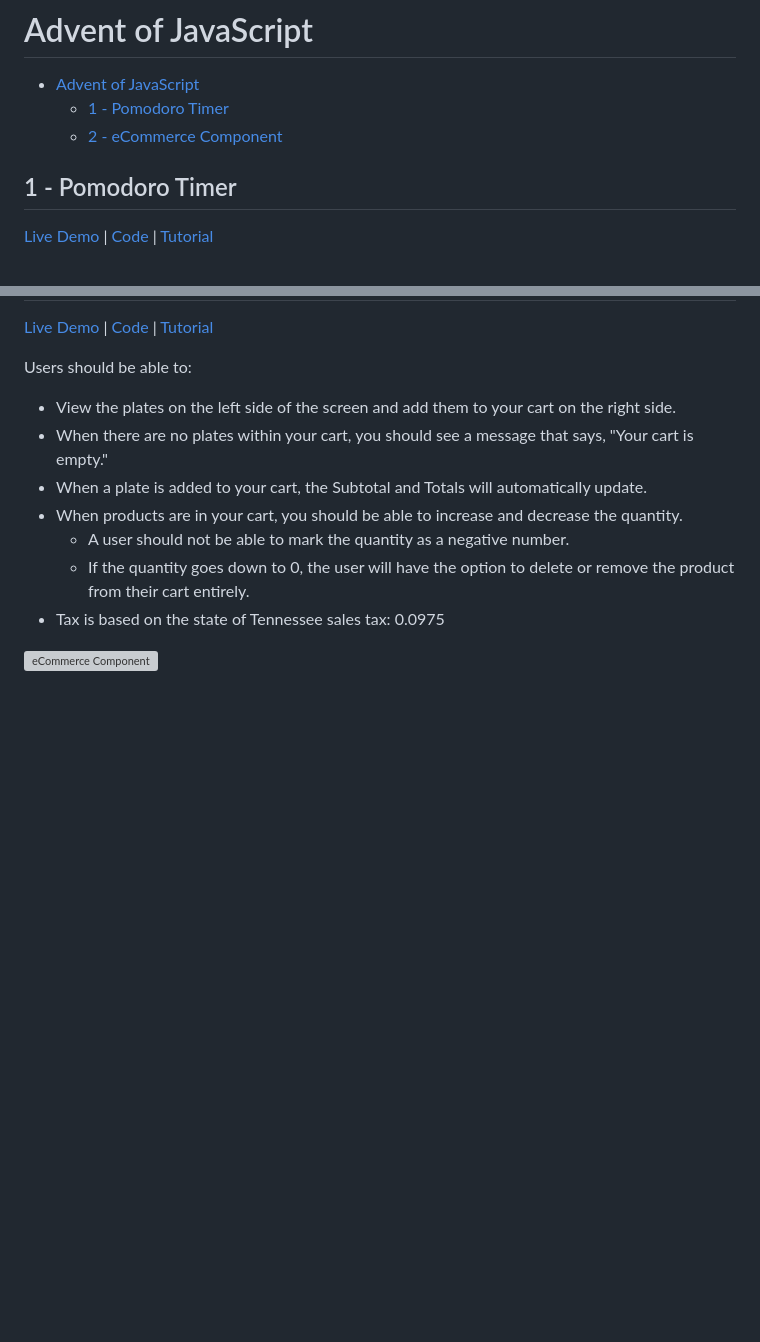
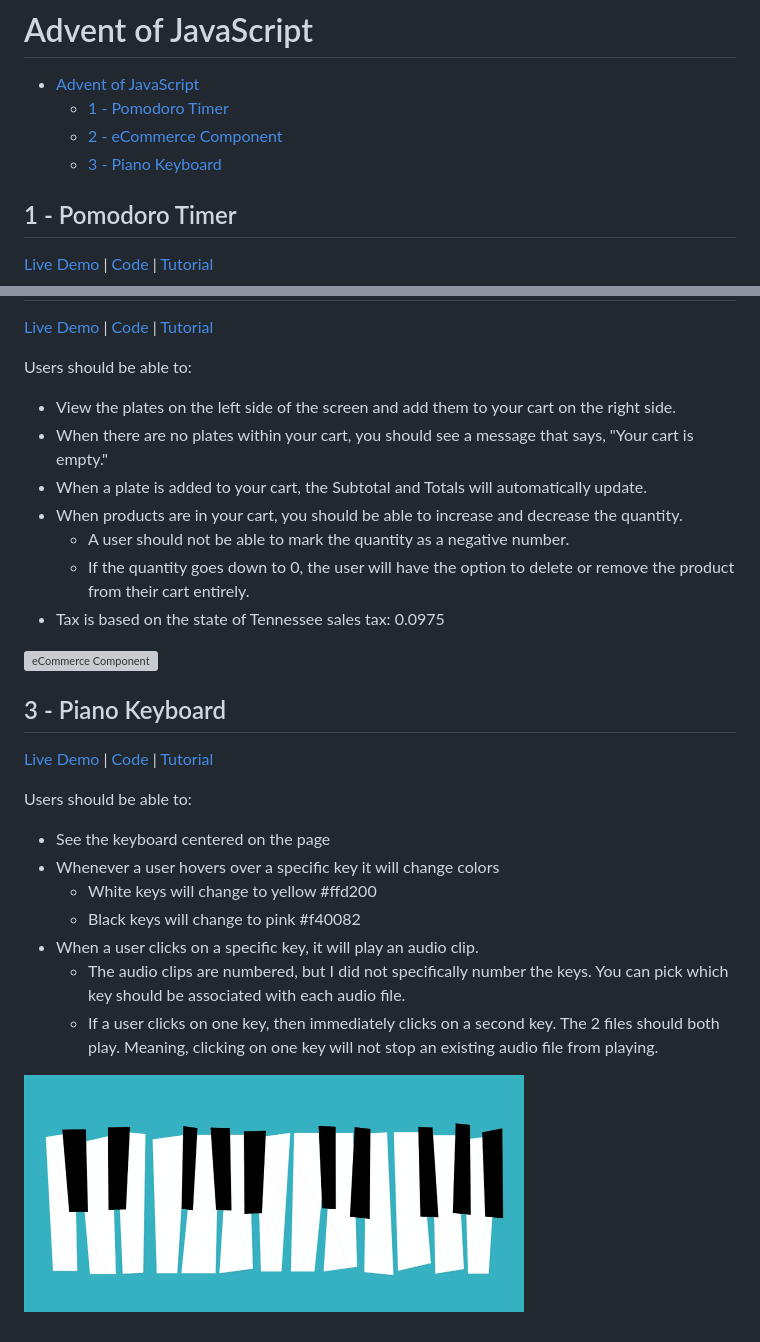
Before and after one commit to nilstarbb/advent-of-js, a Markdown page: README.md, 2 parts joined by grey strips. Rendered like a GitHub page; pictures changed too: 3-piano-keyboard/piano.gif (added); blank space fills up the shorter version; grey boxes are pictures that could not be loaded.

Commit message:
#3 piano keyboard v1.0

```diff
--- a/README.md
+++ b/README.md
@@ -3,6 +3,7 @@
 - [Advent of JavaScript](#advent-of-javascript)
   - [1 - Pomodoro Timer](#1---pomodoro-timer)
   - [2 - eCommerce Component](#2---ecommerce-component)
+  - [3 - Piano Keyboard](#3---piano-keyboard)
 
 ## 1 - Pomodoro Timer
 
@@ -32,3 +33,19 @@ Users should be able to:
 - Tax is based on the state of Tennessee sales tax: 0.0975
 
 ![eCommerce Component](./2-eCommerce-component/ecommerce-component.gif)
+
+## 3 - Piano Keyboard
+
+[Live Demo](https://nilstarbb.github.io/advent-of-js/3-piano-keyboard/index.html) | [Code](https://github.com/nilstarbb/advent-of-js/tree/main/3-piano-keyboard) | [Tutorial](https://tech.randomwaves.space/posts/22-01-07-3-piano-keyboard-advent-of-js/)
+
+Users should be able to:
+
+- See the keyboard centered on the page
+- Whenever a user hovers over a specific key it will change colors
+  - White keys will change to yellow #ffd200
+  - Black keys will change to pink #f40082
+- When a user clicks on a specific key, it will play an audio clip.
+  - The audio clips are numbered, but I did not specifically number the keys. You can pick which key should be associated with each audio file.
+  - If a user clicks on one key, then immediately clicks on a second key. The 2 files should both play. Meaning, clicking on one key will not stop an existing audio file from playing.
+
+![Piano Keyboard](./3-piano-keyboard/piano.gif)
```
Also changed, not shown: 3-piano-keyboard/README.md (+6 -0 lines), 1 other file.
